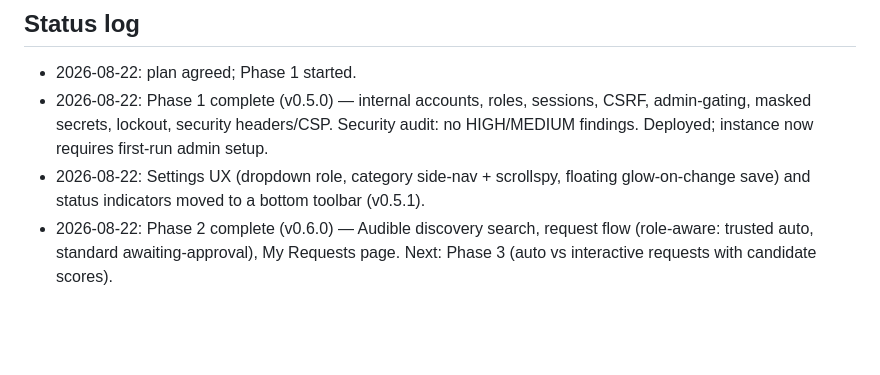
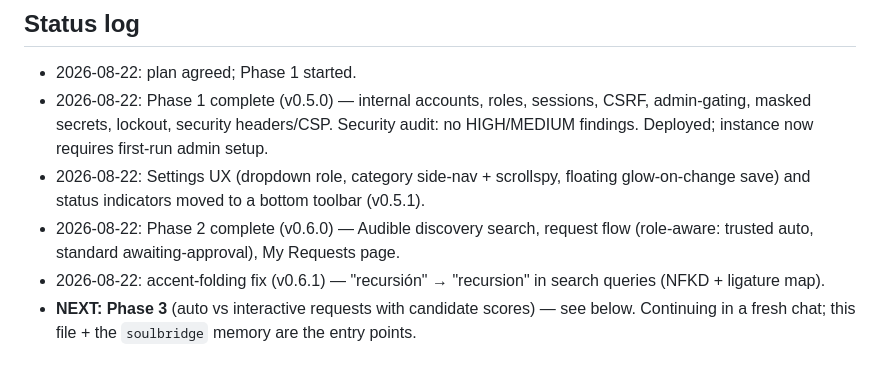
Before and after one commit to Natrosity/soulbridge, a Markdown page: ROADMAP.md, the part around the change. Rendered like a GitHub page; blank space fills up the shorter version.

Commit message:
Fold accents in search normalisation (v0.6.1)
Accented letters were stripped as non-alphanumeric, splitting words —
"Recursión" became "recursi" + "n". Now transliterate to ASCII (NFKD + a
ligature map: æ/ø/ß/…) before tokenising, so "Recursión" -> "recursion",
which is how Soulseek indexes it. Applied to both the search-query and
tag-comparison normalisers. Regression test added.

Co-Authored-By: Claude Opus 4.8 <noreply@anthropic.com>

```diff
--- a/ROADMAP.md
+++ b/ROADMAP.md
@@ -97,4 +97,7 @@ and audited, because the app becomes internet-facing.
   glow-on-change save) and status indicators moved to a bottom toolbar (v0.5.1).
 - 2026-08-22: Phase 2 complete (v0.6.0) — Audible discovery search, request flow
   (role-aware: trusted auto, standard awaiting-approval), My Requests page.
-  Next: Phase 3 (auto vs interactive requests with candidate scores).
+- 2026-08-22: accent-folding fix (v0.6.1) — "recursión" → "recursion" in search
+  queries (NFKD + ligature map).
+- **NEXT: Phase 3** (auto vs interactive requests with candidate scores) — see below.
+  Continuing in a fresh chat; this file + the `soulbridge` memory are the entry points.
```
